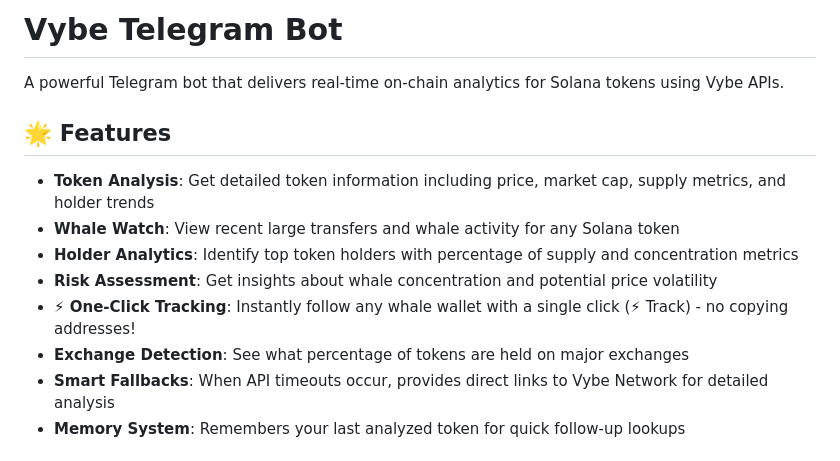
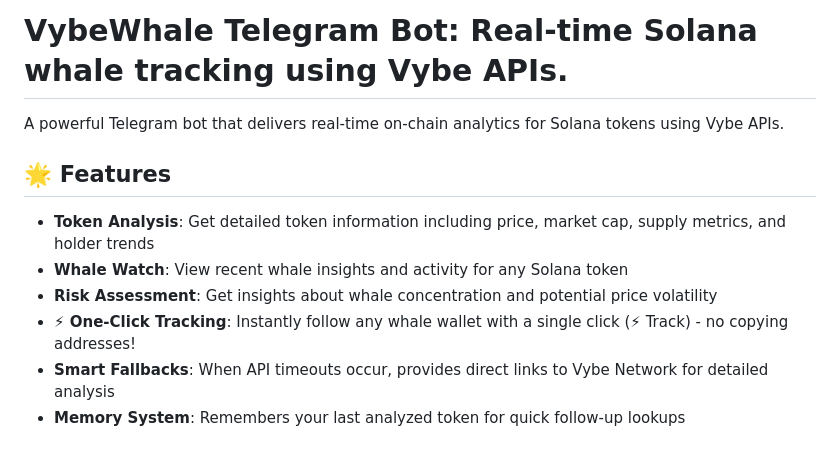
Before and after one commit to italiancode/VybeWhale-Bot, a Markdown page: README.md, the part around the change. GitHub-like rendering.

Commit message:
Something just got updated!

```diff
--- a/README.md
+++ b/README.md
@@ -1,15 +1,13 @@
-# Vybe Telegram Bot
+# VybeWhale Telegram Bot: Real-time Solana whale tracking using Vybe APIs.
 
 A powerful Telegram bot that delivers real-time on-chain analytics for Solana tokens using Vybe APIs.
 
 ## 🌟 Features
 
 - **Token Analysis**: Get detailed token information including price, market cap, supply metrics, and holder trends
-- **Whale Watch**: View recent large transfers and whale activity for any Solana token
-- **Holder Analytics**: Identify top token holders with percentage of supply and concentration metrics
+- **Whale Watch**: View recent whale insights and activity for any Solana token
 - **Risk Assessment**: Get insights about whale concentration and potential price volatility
 - **⚡ One-Click Tracking**: Instantly follow any whale wallet with a single click (⚡ Track) - no copying addresses!
-- **Exchange Detection**: See what percentage of tokens are held on major exchanges
 - **Smart Fallbacks**: When API timeouts occur, provides direct links to Vybe Network for detailed analysis
 - **Memory System**: Remembers your last analyzed token for quick follow-up lookups
 
```
